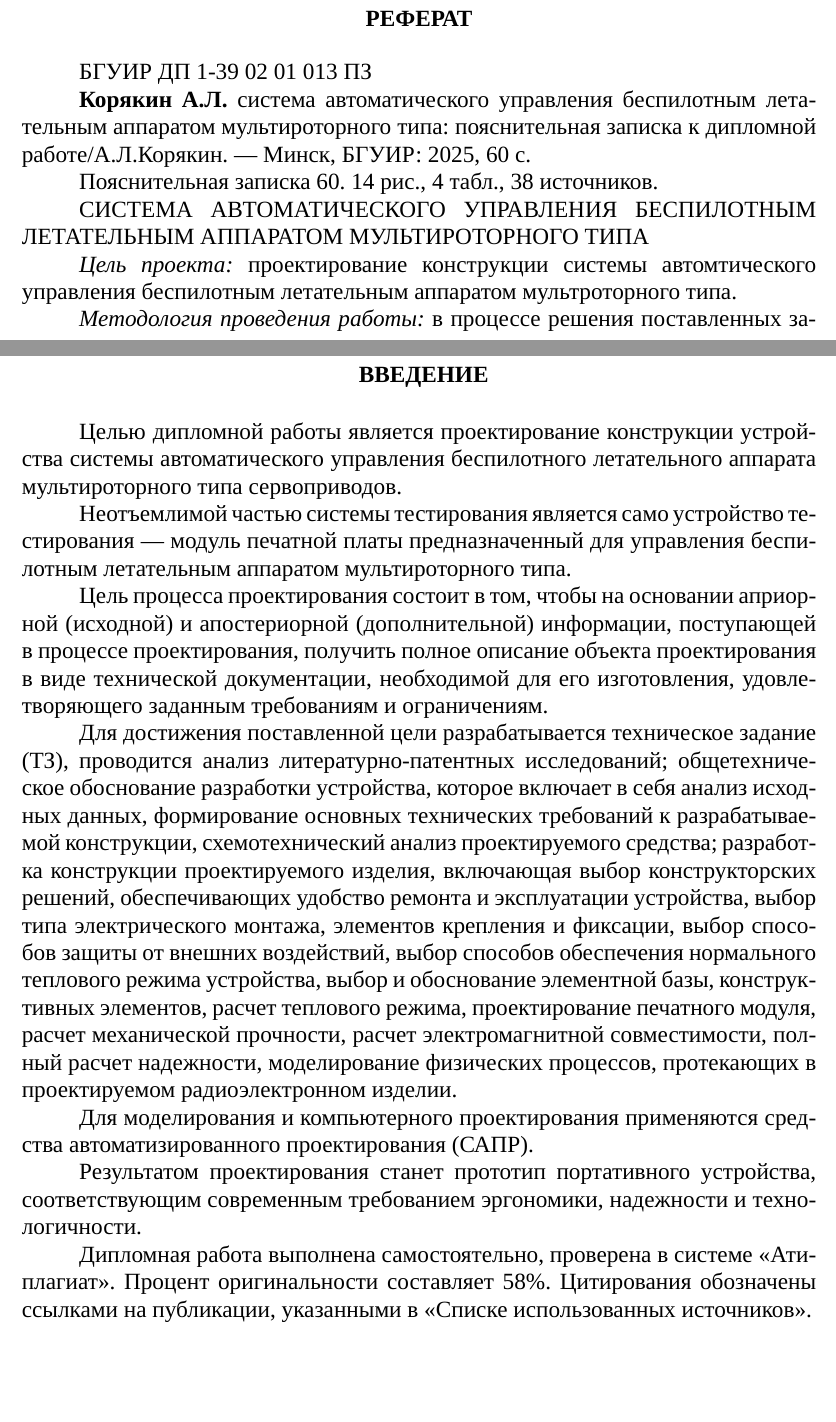
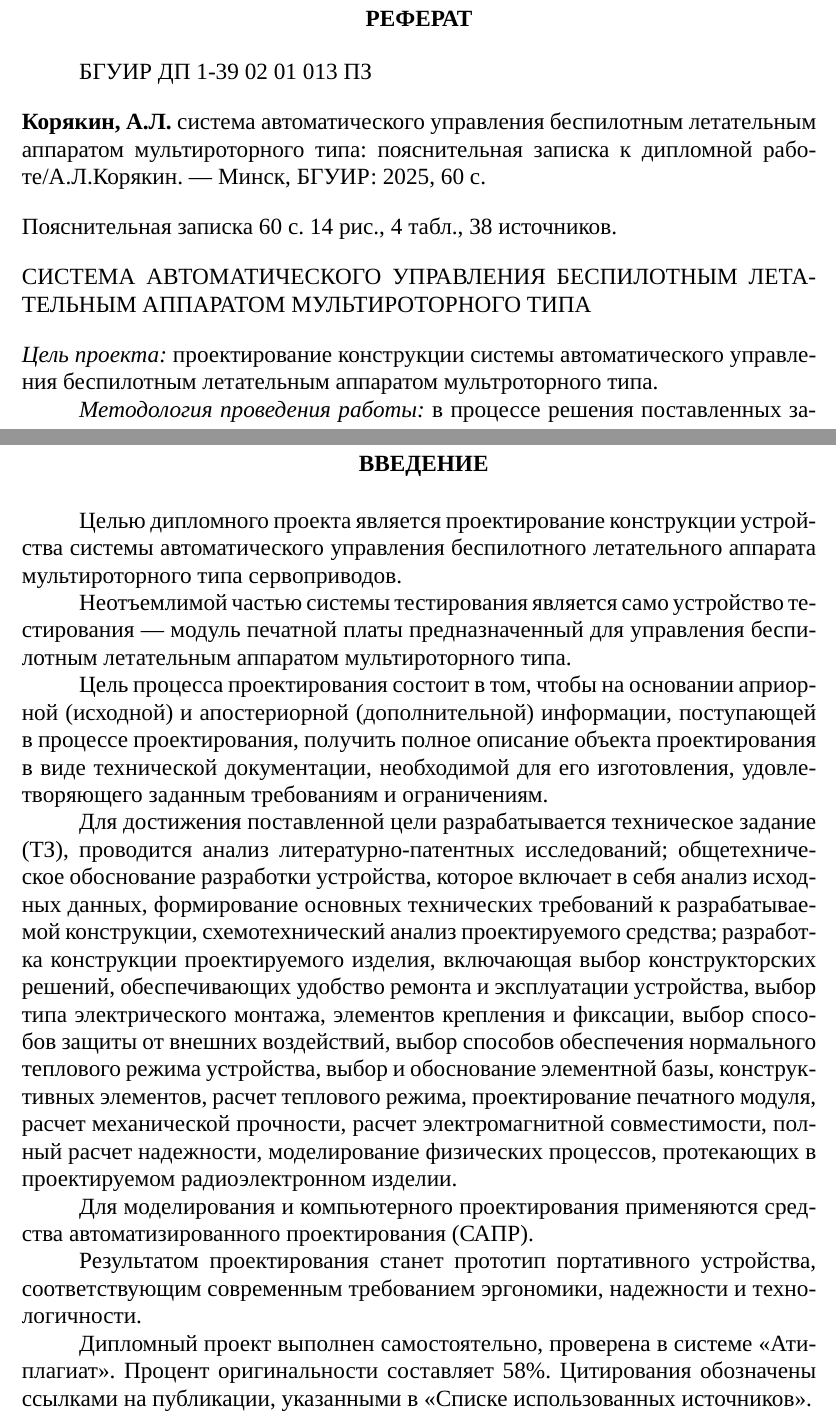
Before and after one commit to artsi0m/SST, a LaTeX thesis (bachelor-thesis/main.tex, which reads bachelor-thesis/abstract.tex, bachelor-thesis/introduction.tex): two parts of pages 1 and 5 of 60, joined at a grey line, cut so that both start at the same text, the shorter picture padded with empty space. Compiled offline with XeLaTeX; a missing font is replaced by an installed copy or a similar font.

Commit message:
Дипломный проект, а не дипломная работа. Форматирование реферата

```diff
--- a/bachelor-thesis/abstract.tex
+++ b/bachelor-thesis/abstract.tex
@@ -5,19 +5,19 @@
 \end{center}
 
 БГУИР ДП 1-39 02 01 013 ПЗ
-
-\textbf{Корякин А.Л.} система автоматического управления
+\\[14pt]
+\textbf{Корякин, А.Л.} система автоматического управления
 беспилотным летательным аппаратом мультироторного типа:
 пояснительная записка к дипломной работе/А.Л.Корякин.
 — Минск, БГУИР: 2025, 60 с.
-
-Пояснительная записка 60. 14 рис., 4 табл., 38 источников.
-
+\\[14pt]
+Пояснительная записка 60 c. 14 рис., 4 табл., 38 источников.
+\\[14pt]
 СИСТЕМА АВТОМАТИЧЕСКОГО УПРАВЛЕНИЯ БЕСПИЛОТНЫМ ЛЕТАТЕЛЬНЫМ АППАРАТОМ
 МУЛЬТИРОТОРНОГО ТИПА
-
+\\[14pt]
 \textit{Цель проекта:} проектирование конструкции
-системы автомтического управления беспилотным летательным аппаратом
+системы автоматического управления беспилотным летательным аппаратом
 мультроторного типа.
 
 \textit{Методология проведения работы:}
--- a/bachelor-thesis/introduction.tex
+++ b/bachelor-thesis/introduction.tex
@@ -62,7 +62,7 @@ PCB — Printed Circuti Board, печатная плата.
 
 \nsection{Введение}
 
-Целью дипломной работы является проектирование конструкции
+Целью дипломного проекта является проектирование конструкции
 устройства системы автоматического управления
 беспилотного летательного аппарата мультироторного типа сервоприводов.
 
@@ -100,7 +100,7 @@ PCB — Printed Circuti Board, печатная плата.
 соответствующим современным требованием эргономики, надежности и
 технологичности.
 
-Дипломная работа выполнена самостоятельно, проверена в системе
+Дипломный проект выполнен самостоятельно, проверена в системе
 «Атиплагиат».  Процент оригинальности составляет 58\%. Цитирования
 обозначены ссылками на публикации, указанными в «Списке использованных
 источников».
```
